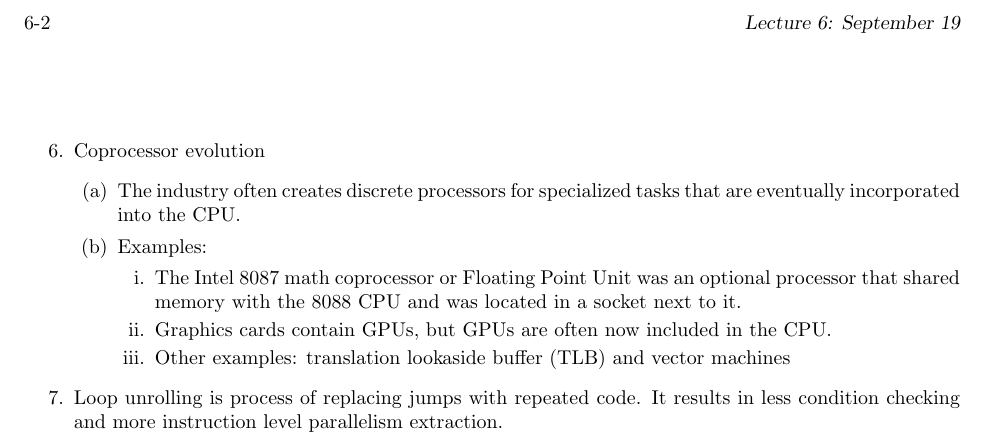
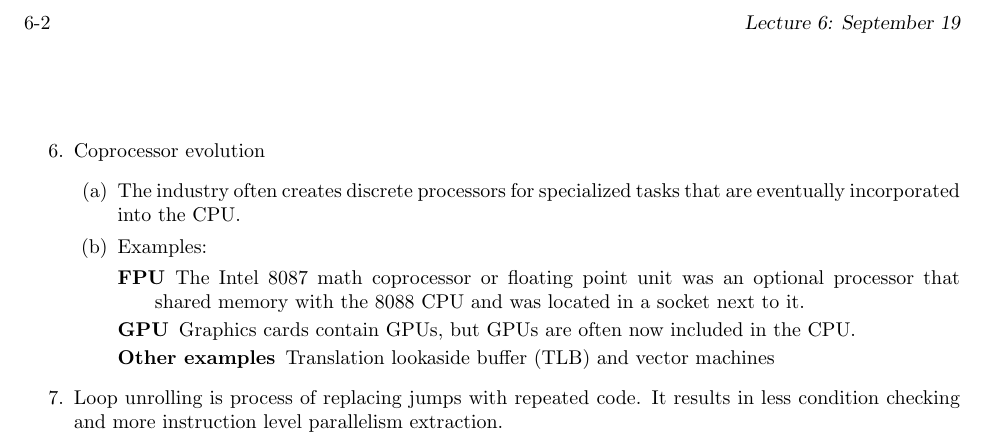
Before and after one commit to ppegusii/CMPSCI-630_scribe_20140918, a LaTeX document (scribe_notes.tex): part of page 2 of 2, cut so that both start at the same text. Compiled offline with pdfLaTeX.

Commit message:
Minor formatting changes.

```diff
--- a/scribe_notes.tex
+++ b/scribe_notes.tex
@@ -159,12 +159,12 @@ region allocators from last lecture.
 			\item The industry often creates discrete processors for specialized tasks that are eventually
 				incorporated into the CPU.
 			\item Examples:
-				\begin{enumerate}
-					\item The Intel 8087 math coprocessor or Floating Point Unit was an optional processor
+				\begin{description}
+					\item[FPU] The Intel 8087 math coprocessor or floating point unit was an optional processor
 						that shared memory with the 8088 CPU and was located in a socket next to it.
-					\item Graphics cards contain GPUs, but GPUs are often now included in the CPU.
-					\item Other examples: translation lookaside buffer (TLB) and vector machines
-				\end{enumerate}
+					\item[GPU] Graphics cards contain GPUs, but GPUs are often now included in the CPU.
+					\item[Other examples] Translation lookaside buffer (TLB) and vector machines
+				\end{description}
 		\end{enumerate}
 	\item Loop unrolling is process of replacing jumps with repeated code. It results in less
 		condition checking and more instruction level parallelism extraction.
```
